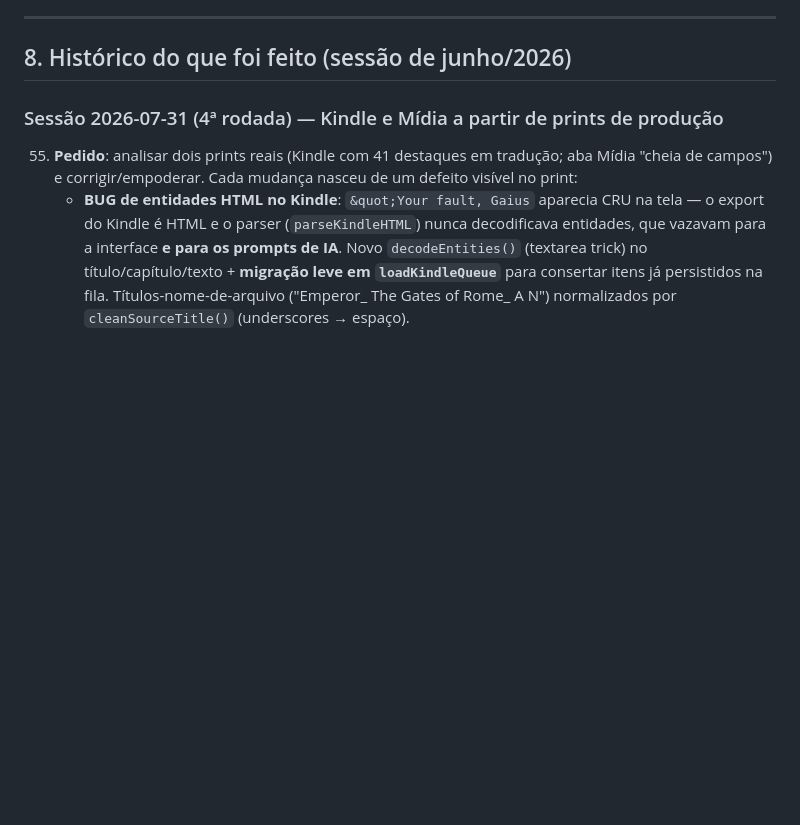
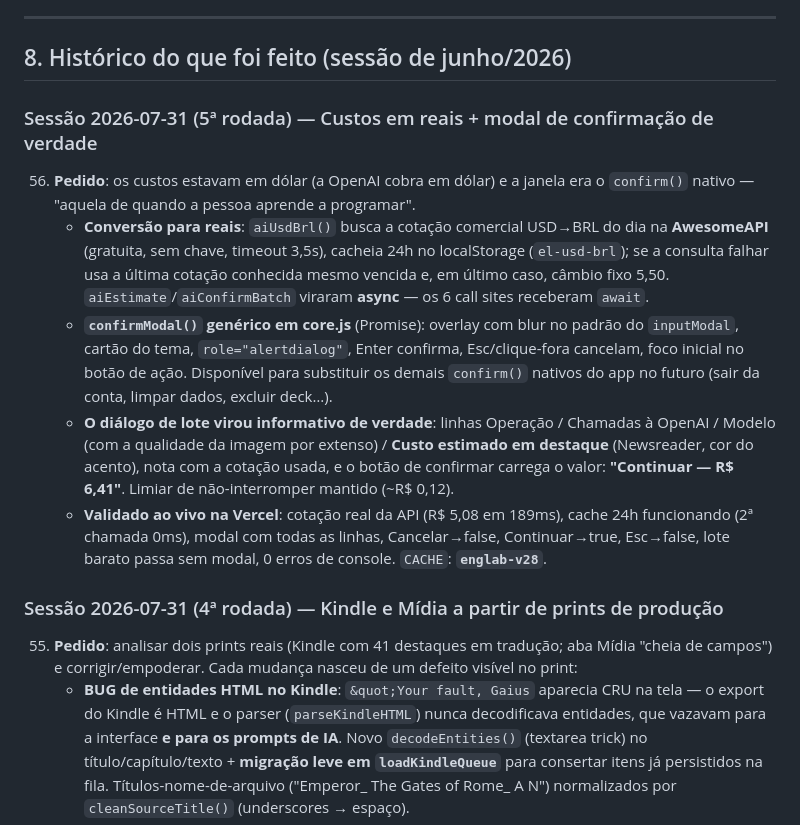
Before and after one commit to Djemeson/english-lab, a Markdown page: ESTADO-DO-PROJETO.md, the part around the change. GitHub-like rendering; blank space fills up the shorter version.

Commit message:
Registra custos em reais e confirmModal no ESTADO (item 56)
Co-Authored-By: Claude Opus 5 <noreply@anthropic.com>

```diff
--- a/ESTADO-DO-PROJETO.md
+++ b/ESTADO-DO-PROJETO.md
@@ -255,6 +255,28 @@ maxInterval (36500), leechThreshold (50)
 ---
 
 ## 8. Histórico do que foi feito (sessão de junho/2026)
+
+### Sessão 2026-07-31 (5ª rodada) — Custos em reais + modal de confirmação de verdade
+56. **Pedido**: os custos estavam em dólar (a OpenAI cobra em dólar) e a janela era o
+    `confirm()` nativo — "aquela de quando a pessoa aprende a programar".
+    - **Conversão para reais**: `aiUsdBrl()` busca a cotação comercial USD→BRL do dia na
+      **AwesomeAPI** (gratuita, sem chave, timeout 3,5s), cacheia 24h no localStorage
+      (`el-usd-brl`); se a consulta falhar usa a última cotação conhecida mesmo vencida e, em
+      último caso, câmbio fixo 5,50. `aiEstimate`/`aiConfirmBatch` viraram **async** — os 6
+      call sites receberam `await`.
+    - **`confirmModal()` genérico em core.js** (Promise<boolean>): overlay com blur no padrão
+      do `inputModal`, cartão do tema, `role="alertdialog"`, Enter confirma, Esc/clique-fora
+      cancelam, foco inicial no botão de ação. Disponível para substituir os demais
+      `confirm()` nativos do app no futuro (sair da conta, limpar dados, excluir deck…).
+    - **O diálogo de lote virou informativo de verdade**: linhas Operação / Chamadas à OpenAI /
+      Modelo (com a qualidade da imagem por extenso) / **Custo estimado em destaque**
+      (Newsreader, cor do acento), nota com a cotação usada, e o botão de confirmar carrega o
+      valor: **"Continuar — R$ 6,41"**. Limiar de não-interromper mantido (~R$ 0,12).
+    - **Validado ao vivo na Vercel**: cotação real da API (R$ 5,08 em 189ms), cache 24h
+      funcionando (2ª chamada 0ms), modal com todas as linhas, Cancelar→false, Continuar→true,
+      Esc→false, lote barato passa sem modal, 0 erros de console. `CACHE`: **`englab-v28`**.
+
+
 
 ### Sessão 2026-07-31 (4ª rodada) — Kindle e Mídia a partir de prints de produção
 55. **Pedido**: analisar dois prints reais (Kindle com 41 destaques em tradução; aba Mídia
```
